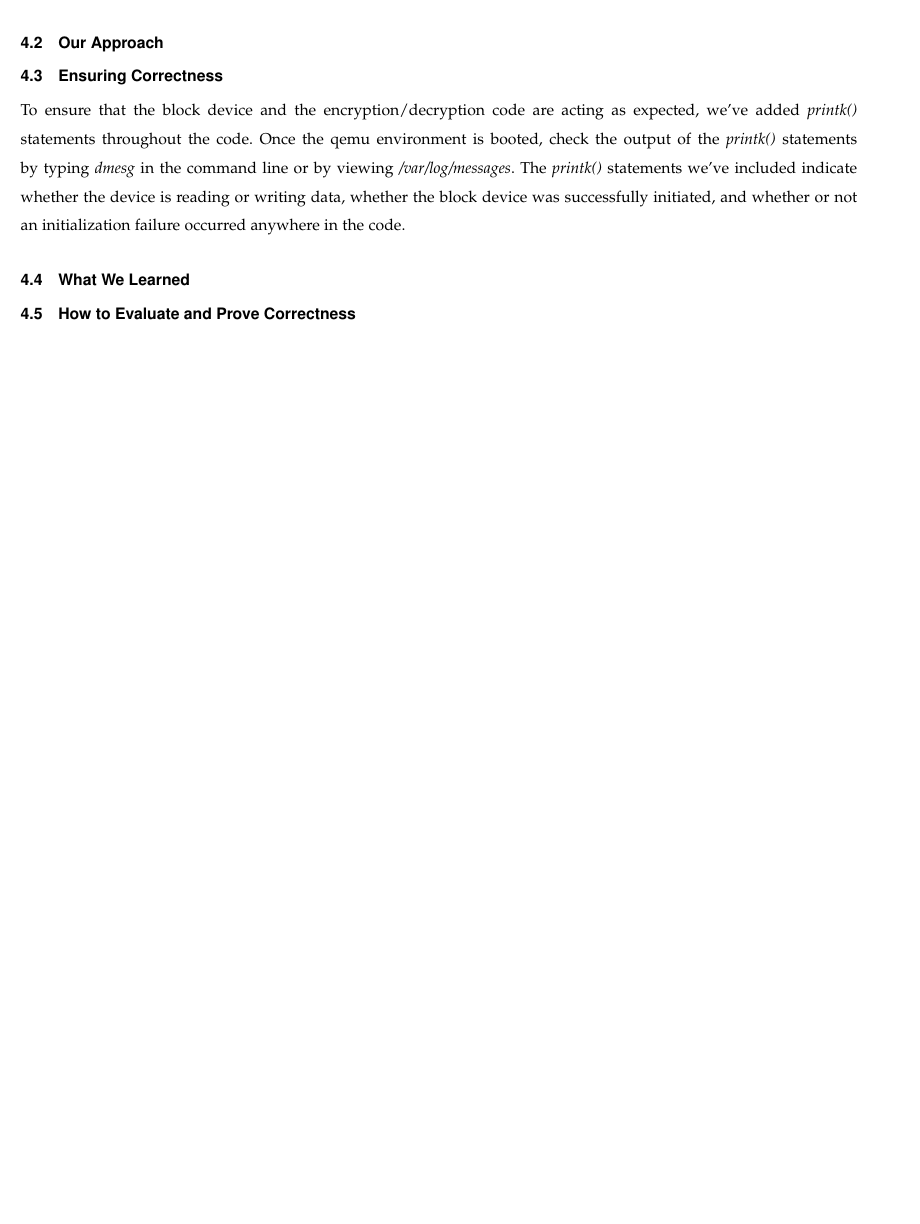
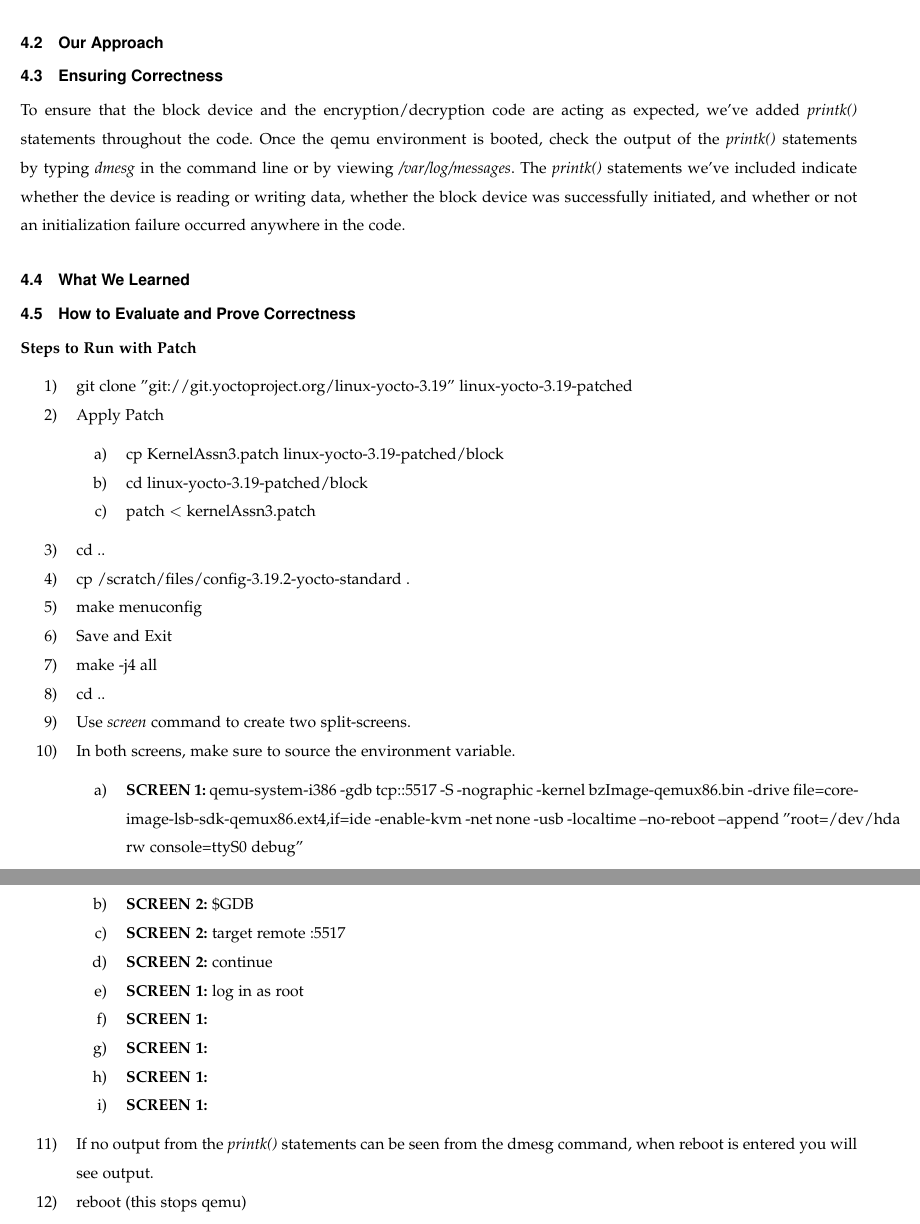
Before and after one commit to fischjer4/Kernel, a LaTeX paper (Encrypted-Block-Device/CS444_project3_5517.tex): part of page 2 of 2 before the commit and two parts of pages 2 and 3 of 3 after it, the two joined at a grey line, cut so that both start at the same text, the shorter picture padded with empty space. Compiled offline with pdfLaTeX.

Commit message:
Added Steps to Run with Patch (THESE STEPS ARE NOT COMPLETE YET)

```diff
--- a/Encrypted-Block-Device/CS444_project3_5517.tex
+++ b/Encrypted-Block-Device/CS444_project3_5517.tex
@@ -24,6 +24,38 @@
 			To ensure that the block device and the encryption/decryption code are acting as expected, we've added \textit{printk()} statements throughout the code. Once the qemu environment is booted, check the output of the \textit{printk()} statements by typing \textit{dmesg} in the command line or by viewing \textit{/var/log/messages}. The \textit{printk()} statements we've included indicate whether the device is reading or writing data, whether the block device was successfully initiated, and whether or not an initialization failure occurred anywhere in the code.
 		\subsection{What We Learned}
 		\subsection{How to Evaluate and Prove Correctness}
+			\textbf{Steps to Run with Patch}
+			\begin{enumerate}
+				\item git clone "git://git.yoctoproject.org/linux-yocto-3.19" linux-yocto-3.19-patched
+				\item Apply Patch
+				\begin{enumerate}
+					\item cp KernelAssn3.patch linux-yocto-3.19-patched/block
+					\item cd linux-yocto-3.19-patched/block
+					\item patch $<$ kernelAssn3.patch
+				\end{enumerate}
+				\item cd ..
+				\item cp /scratch/files/config-3.19.2-yocto-standard .
+				\item make menuconfig
+				\item Save and Exit
+				\item make -j4 all
+				\item cd ..
+				\item Use \textit{screen} command to create two split-screens.
+				\item In both screens, make sure to source the environment variable.
+				\begin{enumerate}
+					\item \textbf{SCREEN 1:}
+						qemu-system-i386 -gdb tcp::5517 -S -nographic -kernel bzImage-qemux86.bin -drive file=core-image-lsb-sdk-qemux86.ext4,if=ide -enable-kvm -net none -usb -localtime --no-reboot --append "root=/dev/hda rw console=ttyS0 debug"
+					\item \textbf{SCREEN 2:} \$GDB
+					\item \textbf{SCREEN 2:} target remote :5517
+					\item \textbf{SCREEN 2:} continue
+					\item \textbf{SCREEN 1:} log in as root
+					\item \textbf{SCREEN 1:}
+					\item \textbf{SCREEN 1:}
+					\item \textbf{SCREEN 1:}
+					\item \textbf{SCREEN 1:}
+				\end{enumerate}
+				\item If no output from the \textit{printk()} statements can be seen from the dmesg command, when reboot is entered you will see output.
+				\item reboot (this stops qemu)
+			\end{enumerate}
 
 %	Below are notes about the project...
 %	\begin{enumerate}
```
